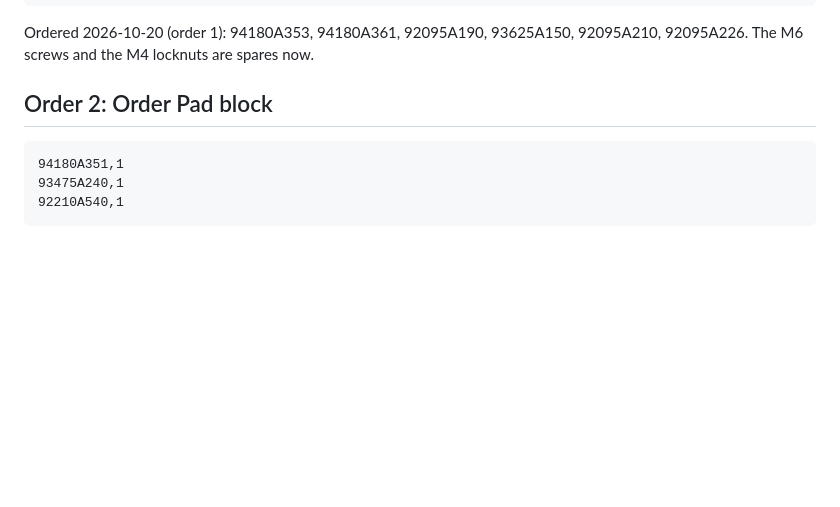
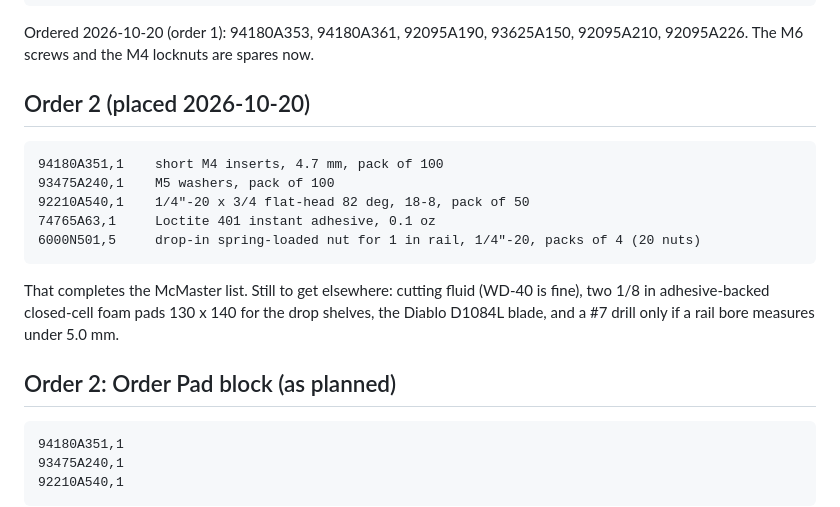
Before and after one commit to dgorman/overlanding, a Markdown page: battery-box/manual/mcmaster-order.md, the part around the change. GitHub-like rendering; blank space fills up the shorter version.

Commit message:
Order list: McMaster order 2 placed (6000N501 drop-in nuts for 1 in rail)
Co-Authored-By: Claude Fable 5.1 <noreply@anthropic.com>

````diff
--- a/battery-box/manual/mcmaster-order.md
+++ b/battery-box/manual/mcmaster-order.md
@@ -56,7 +56,19 @@ Items marked **verify** are the right catalogue line but the exact length or typ
 
 Ordered 2026-10-20 (order 1): 94180A353, 94180A361, 92095A190, 93625A150, 92095A210, 92095A226. The M6 screws and the M4 locknuts are spares now.
 
-## Order 2: Order Pad block
+## Order 2 (placed 2026-10-20)
+
+```
+94180A351,1    short M4 inserts, 4.7 mm, pack of 100
+93475A240,1    M5 washers, pack of 100
+92210A540,1    1/4"-20 x 3/4 flat-head 82 deg, 18-8, pack of 50
+74765A63,1     Loctite 401 instant adhesive, 0.1 oz
+6000N501,5     drop-in spring-loaded nut for 1 in rail, 1/4"-20, packs of 4 (20 nuts)
+```
+
+That completes the McMaster list. Still to get elsewhere: cutting fluid (WD-40 is fine), two 1/8 in adhesive-backed closed-cell foam pads 130 x 140 for the drop shelves, the Diablo D1084L blade, and a #7 drill only if a rail bore measures under 5.0 mm.
+
+## Order 2: Order Pad block (as planned)
 
 ```
 94180A351,1
````
